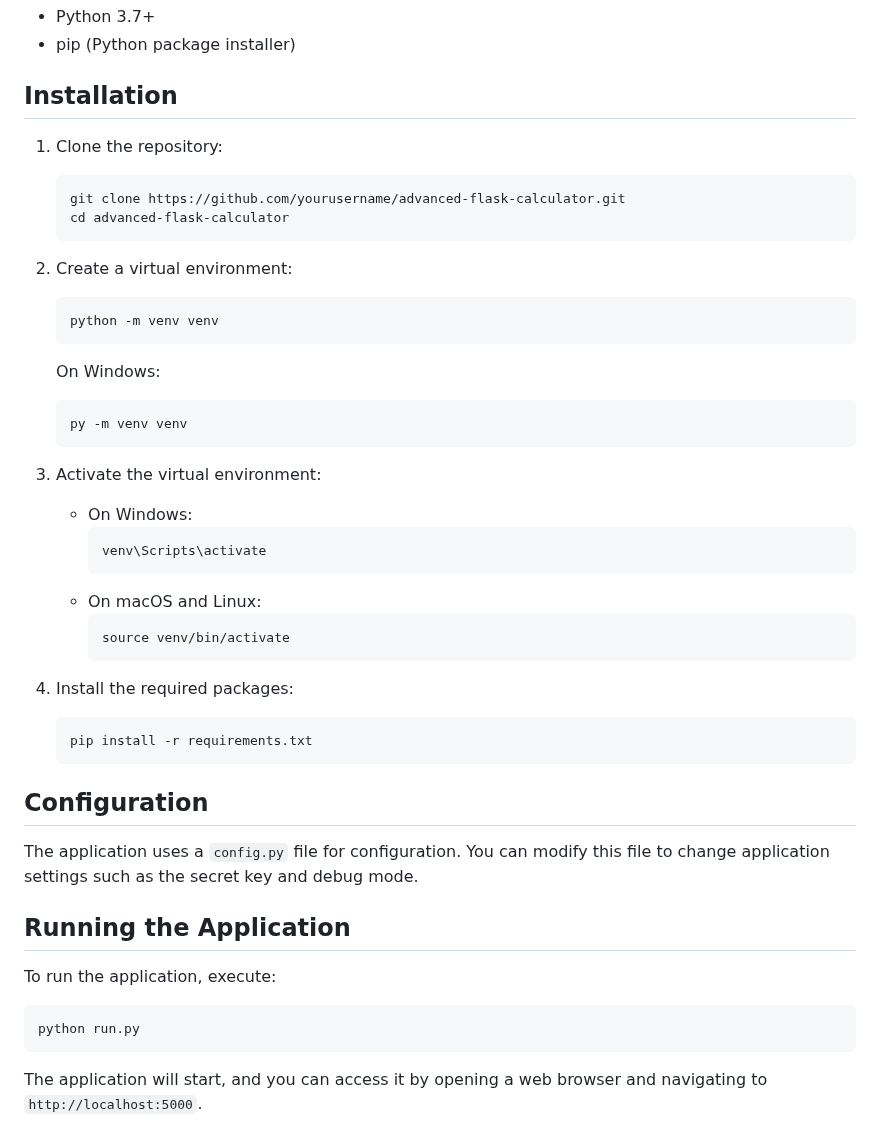
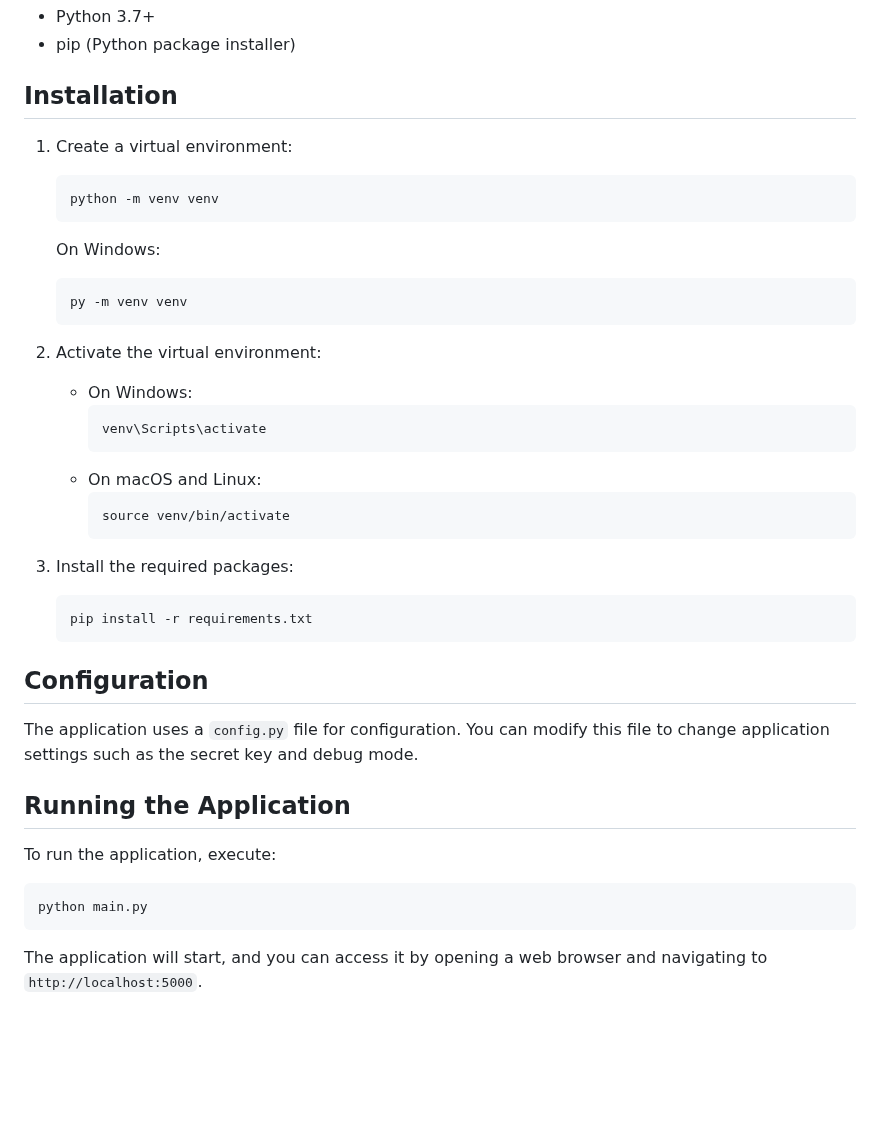
Before and after one commit to MELJOESTEIN/Flask-Master-Class, a Markdown page: README.md, the part around the change. GitHub-like rendering; blank space fills up the shorter version.

````diff
--- a/README.md
+++ b/README.md
@@ -408,13 +408,8 @@ calculator/
 
 ## Installation
 
-1. Clone the repository:
-   ```
-   git clone https://github.com/yourusername/advanced-flask-calculator.git
-   cd advanced-flask-calculator
-   ```
 
-2. Create a virtual environment:
+1. Create a virtual environment:
    ```
    python -m venv venv
    ```
@@ -424,7 +419,7 @@ calculator/
    py -m venv venv
    ```
 
-4. Activate the virtual environment:
+2. Activate the virtual environment:
    - On Windows:
      ```
      venv\Scripts\activate
@@ -434,7 +429,7 @@ calculator/
      source venv/bin/activate
      ```
 
-5. Install the required packages:
+3. Install the required packages:
    ```
    pip install -r requirements.txt
    ```
@@ -448,7 +443,7 @@ The application uses a `config.py` file for configuration. You can modify this f
 To run the application, execute:
 
 ```
-python run.py
+python main.py
 ```
 
 The application will start, and you can access it by opening a web browser and navigating to `http://localhost:5000`.
````
